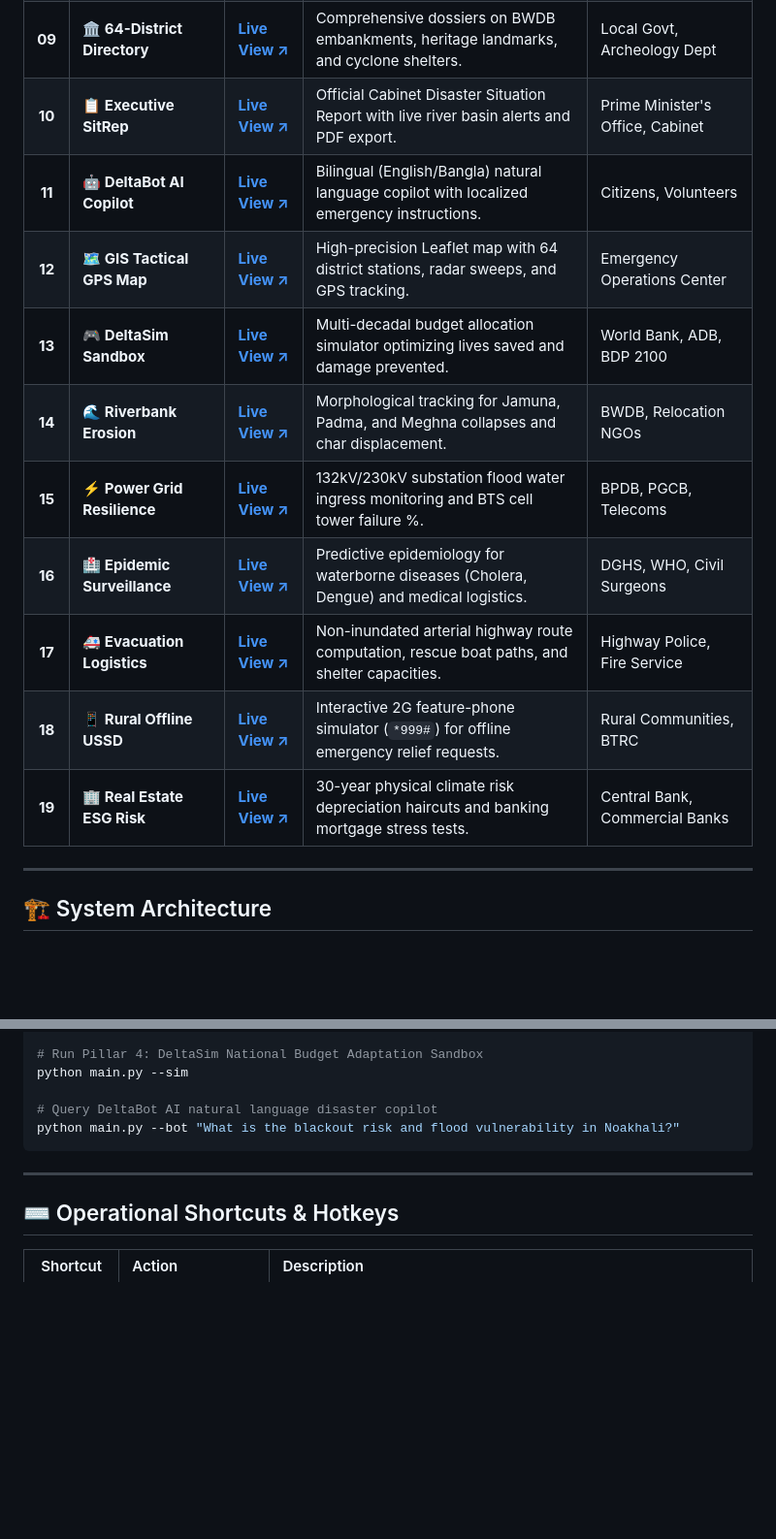
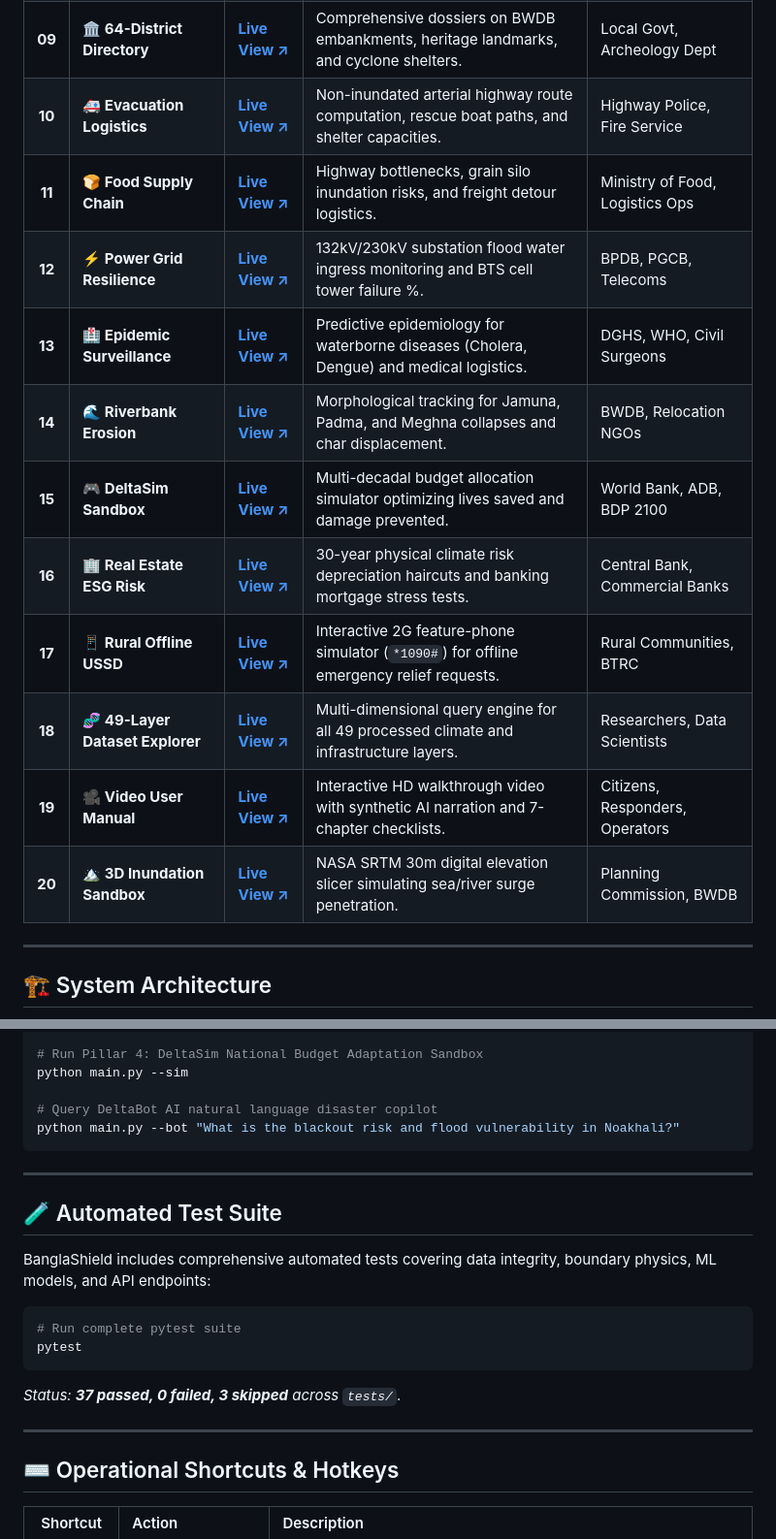
Before and after one commit to ReaduanulFaridFahim/climate-risk-urban-flood-intelligence, a Markdown page: README.md, 2 parts joined by grey strips. Shown at 97% size. Rendered like a GitHub page; blank space fills up the shorter version.

````diff
--- a/README.md
+++ b/README.md
@@ -75,14 +105,15 @@ BanglaShield runs entirely on modern client-side standards with **zero mandatory
 | **09** | **🏛️ 64-District Directory** | [**Live View ↗**](https://readuanulfaridfahim.github.io/climate-risk-urban-flood-intelligence/web/district_heritage.html) | Comprehensive dossiers on BWDB embankments, heritage landmarks, and cyclone shelters. | Local Govt, Archeology Dept |
-| **10** | **📋 Executive SitRep** | [**Live View ↗**](https://readuanulfaridfahim.github.io/climate-risk-urban-flood-intelligence/web/executive_sitrep.html) | Official Cabinet Disaster Situation Report with live river basin alerts and PDF export. | Prime Minister's Office, Cabinet |
-| **11** | **🤖 DeltaBot AI Copilot** | [**Live View ↗**](https://readuanulfaridfahim.github.io/climate-risk-urban-flood-intelligence/web/deltabot.html) | Bilingual (English/Bangla) natural language copilot with localized emergency instructions. | Citizens, Volunteers |
-| **12** | **🗺️ GIS Tactical GPS Map** | [**Live View ↗**](https://readuanulfaridfahim.github.io/climate-risk-urban-flood-intelligence/web/map_gps.html) | High-precision Leaflet map with 64 district stations, radar sweeps, and GPS tracking. | Emergency Operations Center |
-| **13** | **🎮 DeltaSim Sandbox** | [**Live View ↗**](https://readuanulfaridfahim.github.io/climate-risk-urban-flood-intelligence/web/deltasim.html) | Multi-decadal budget allocation simulator optimizing lives saved and damage prevented. | World Bank, ADB, BDP 2100 |
+| **10** | **🚑 Evacuation Logistics** | [**Live View ↗**](https://readuanulfaridfahim.github.io/climate-risk-urban-flood-intelligence/web/evacroute.html) | Non-inundated arterial highway route computation, rescue boat paths, and shelter capacities. | Highway Police, Fire Service |
+| **11** | **🍞 Food Supply Chain** | [**Live View ↗**](https://readuanulfaridfahim.github.io/climate-risk-urban-flood-intelligence/web/agri_supply.html) | Highway bottlenecks, grain silo inundation risks, and freight detour logistics. | Ministry of Food, Logistics Ops |
+| **12** | **⚡ Power Grid Resilience** | [**Live View ↗**](https://readuanulfaridfahim.github.io/climate-risk-urban-flood-intelligence/web/grid_resilience.html) | 132kV/230kV substation flood water ingress monitoring and BTS cell tower failure %. | BPDB, PGCB, Telecoms |
+| **13** | **🏥 Epidemic Surveillance** | [**Live View ↗**](https://readuanulfaridfahim.github.io/climate-risk-urban-flood-intelligence/web/health_epidemic.html) | Predictive epidemiology for waterborne diseases (Cholera, Dengue) and medical logistics. | DGHS, WHO, Civil Surgeons |
 | **14** | **🌊 Riverbank Erosion** | [**Live View ↗**](https://readuanulfaridfahim.github.io/climate-risk-urban-flood-intelligence/web/riverbank_erosion.html) | Morphological tracking for Jamuna, Padma, and Meghna collapses and char displacement. | BWDB, Relocation NGOs |
-| **15** | **⚡ Power Grid Resilience** | [**Live View ↗**](https://readuanulfaridfahim.github.io/climate-risk-urban-flood-intelligence/web/grid_resilience.html) | 132kV/230kV substation flood water ingress monitoring and BTS cell tower failure %. | BPDB, PGCB, Telecoms |
-| **16** | **🏥 Epidemic Surveillance** | [**Live View ↗**](https://readuanulfaridfahim.github.io/climate-risk-urban-flood-intelligence/web/health_epidemic.html) | Predictive epidemiology for waterborne diseases (Cholera, Dengue) and medical logistics. | DGHS, WHO, Civil Surgeons |
-| **17** | **🚑 Evacuation Logistics** | [**Live View ↗**](https://readuanulfaridfahim.github.io/climate-risk-urban-flood-intelligence/web/evacroute.html) | Non-inundated arterial highway route computation, rescue boat paths, and shelter capacities. | Highway Police, Fire Service |
-| **18** | **📱 Rural Offline USSD** | [**Live View ↗**](https://readuanulfaridfahim.github.io/climate-risk-urban-flood-intelligence/web/ussd_phone.html) | Interactive 2G feature-phone simulator (`*999#`) for offline emergency relief requests. | Rural Communities, BTRC |
-| **19** | **🏢 Real Estate ESG Risk** | [**Live View ↗**](https://readuanulfaridfahim.github.io/climate-risk-urban-flood-intelligence/web/climadeval.html) | 30-year physical climate risk depreciation haircuts and banking mortgage stress tests. | Central Bank, Commercial Banks |
+| **15** | **🎮 DeltaSim Sandbox** | [**Live View ↗**](https://readuanulfaridfahim.github.io/climate-risk-urban-flood-intelligence/web/deltasim.html) | Multi-decadal budget allocation simulator optimizing lives saved and damage prevented. | World Bank, ADB, BDP 2100 |
+| **16** | **🏢 Real Estate ESG Risk** | [**Live View ↗**](https://readuanulfaridfahim.github.io/climate-risk-urban-flood-intelligence/web/climadeval.html) | 30-year physical climate risk depreciation haircuts and banking mortgage stress tests. | Central Bank, Commercial Banks |
+| **17** | **📱 Rural Offline USSD** | [**Live View ↗**](https://readuanulfaridfahim.github.io/climate-risk-urban-flood-intelligence/web/ussd_phone.html) | Interactive 2G feature-phone simulator (`*1090#`) for offline emergency relief requests. | Rural Communities, BTRC |
+| **18** | **🧬 49-Layer Dataset Explorer** | [**Live View ↗**](https://readuanulfaridfahim.github.io/climate-risk-urban-flood-intelligence/web/dataset_explorer.html) | Multi-dimensional query engine for all 49 processed climate and infrastructure layers. | Researchers, Data Scientists |
+| **19** | **🎥 Video User Manual** | [**Live View ↗**](https://readuanulfaridfahim.github.io/climate-risk-urban-flood-intelligence/web/user_manual_video.html) | Interactive HD walkthrough video with synthetic AI narration and 7-chapter checklists. | Citizens, Responders, Operators |
+| **20** | **🏔️ 3D Inundation Sandbox** | [**Live View ↗**](https://readuanulfaridfahim.github.io/climate-risk-urban-flood-intelligence/web/index.html) | NASA SRTM 30m digital elevation slicer simulating sea/river surge penetration. | Planning Commission, BWDB |
 
 ---
 
@@ -186,6 +218,18 @@ python main.py --bot "What is the blackout risk and flood vulnerability in Noakh
 
 ---
 
+## 🧪 Automated Test Suite
+
+BanglaShield includes comprehensive automated tests covering data integrity, boundary physics, ML models, and API endpoints:
+
+```bash
+# Run complete pytest suite
+pytest
+```
+*Status: **37 passed, 0 failed, 3 skipped** across `tests/`.*
+
+---
+
 ## ⌨️ Operational Shortcuts & Hotkeys
 
 | Shortcut | Action | Description |
````
Also changed, not shown: other parts of README.md (+85 -61 lines).
